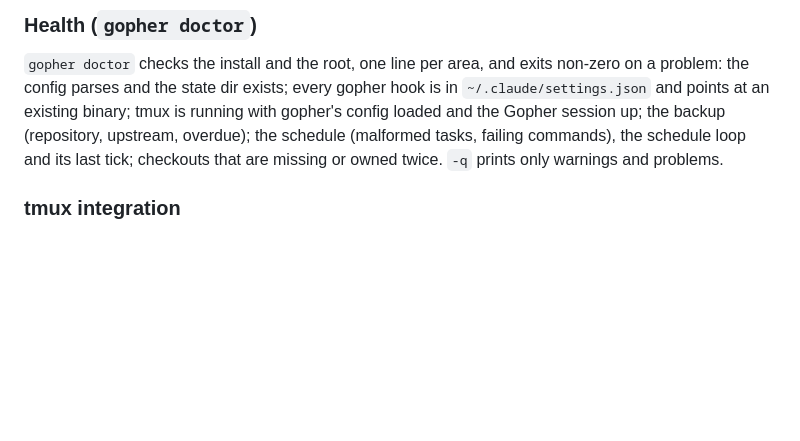
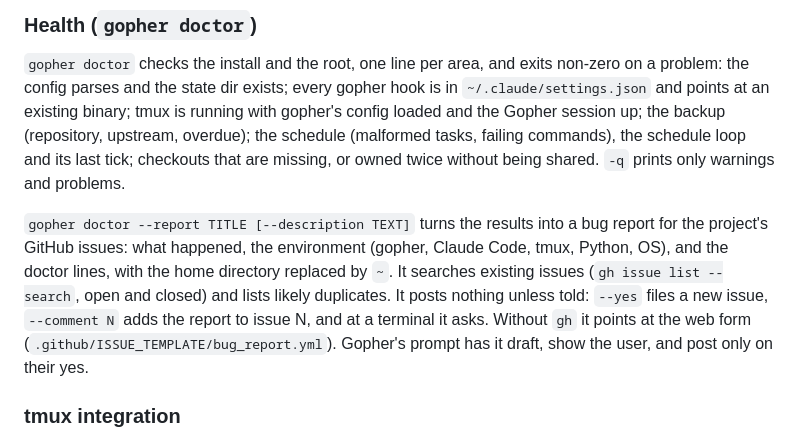
Before and after one commit to Peaches491/claude-gopher, a Markdown page: docs/design.md, the part around the change. GitHub-like rendering; blank space fills up the shorter version.

```diff
--- a/docs/design.md
+++ b/docs/design.md
@@ -414,8 +414,16 @@ loop).
 problem: the config parses and the state dir exists; every gopher hook is in
 `~/.claude/settings.json` and points at an existing binary; tmux is running with gopher's config
 loaded and the Gopher session up; the backup (repository, upstream, overdue); the schedule
-(malformed tasks, failing commands), the schedule loop and its last tick; checkouts that are missing or owned twice.
-`-q` prints only warnings and problems.
+(malformed tasks, failing commands), the schedule loop and its last tick; checkouts that are
+missing, or owned twice without being shared. `-q` prints only warnings and problems.
+
+`gopher doctor --report TITLE [--description TEXT]` turns the results into a bug report for the
+project's GitHub issues: what happened, the environment (gopher, Claude Code, tmux, Python, OS),
+and the doctor lines, with the home directory replaced by `~`. It searches existing issues
+(`gh issue list --search`, open and closed) and lists likely duplicates. It posts nothing unless
+told: `--yes` files a new issue, `--comment N` adds the report to issue N, and at a terminal it
+asks. Without `gh` it points at the web form (`.github/ISSUE_TEMPLATE/bug_report.yml`). Gopher's
+prompt has it draft, show the user, and post only on their yes.
 
 ### tmux integration
 
```
Also changed, not shown: README.md (+7 -0 lines), docs/images/demo.gif, 6 other files.
